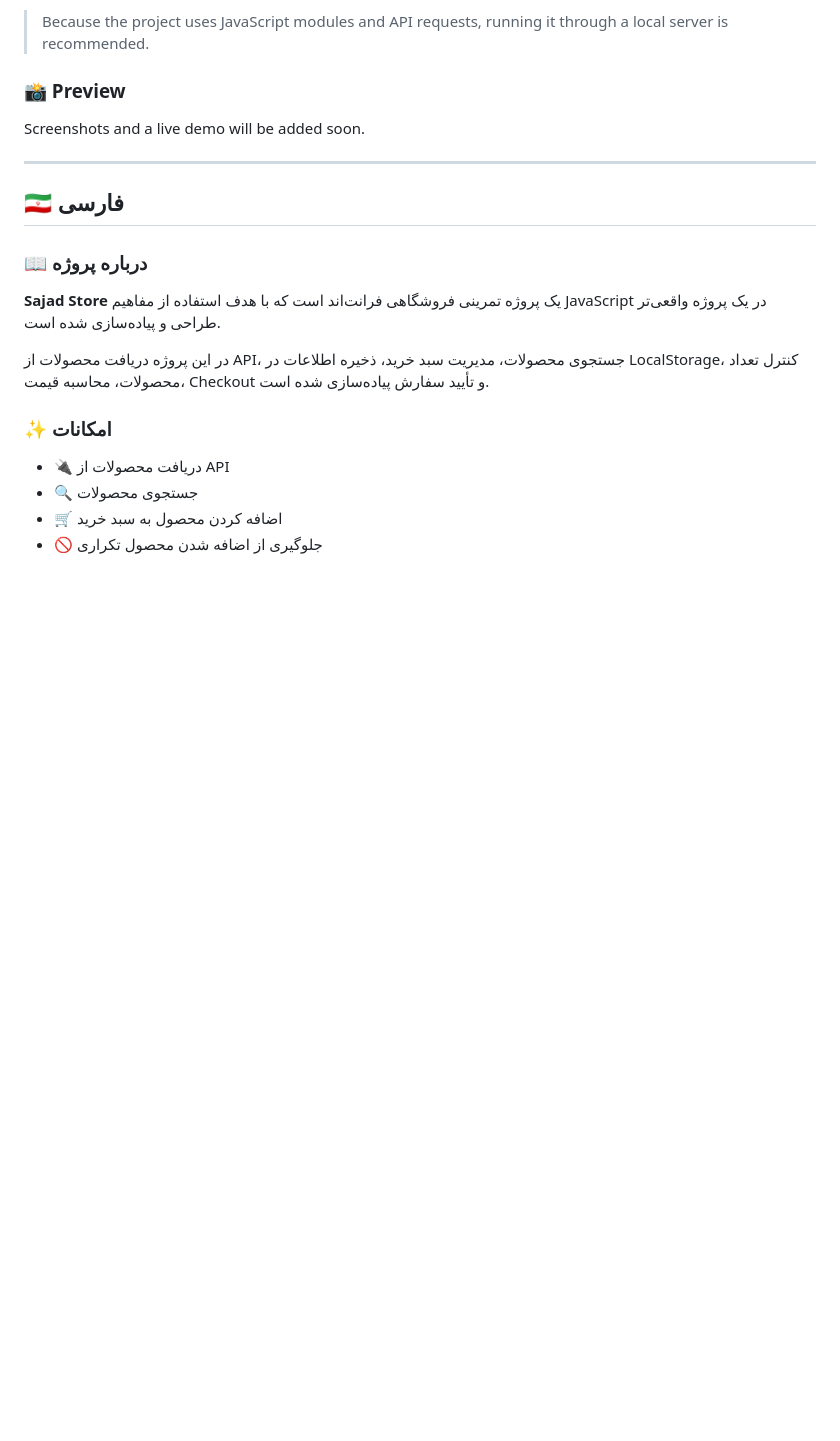
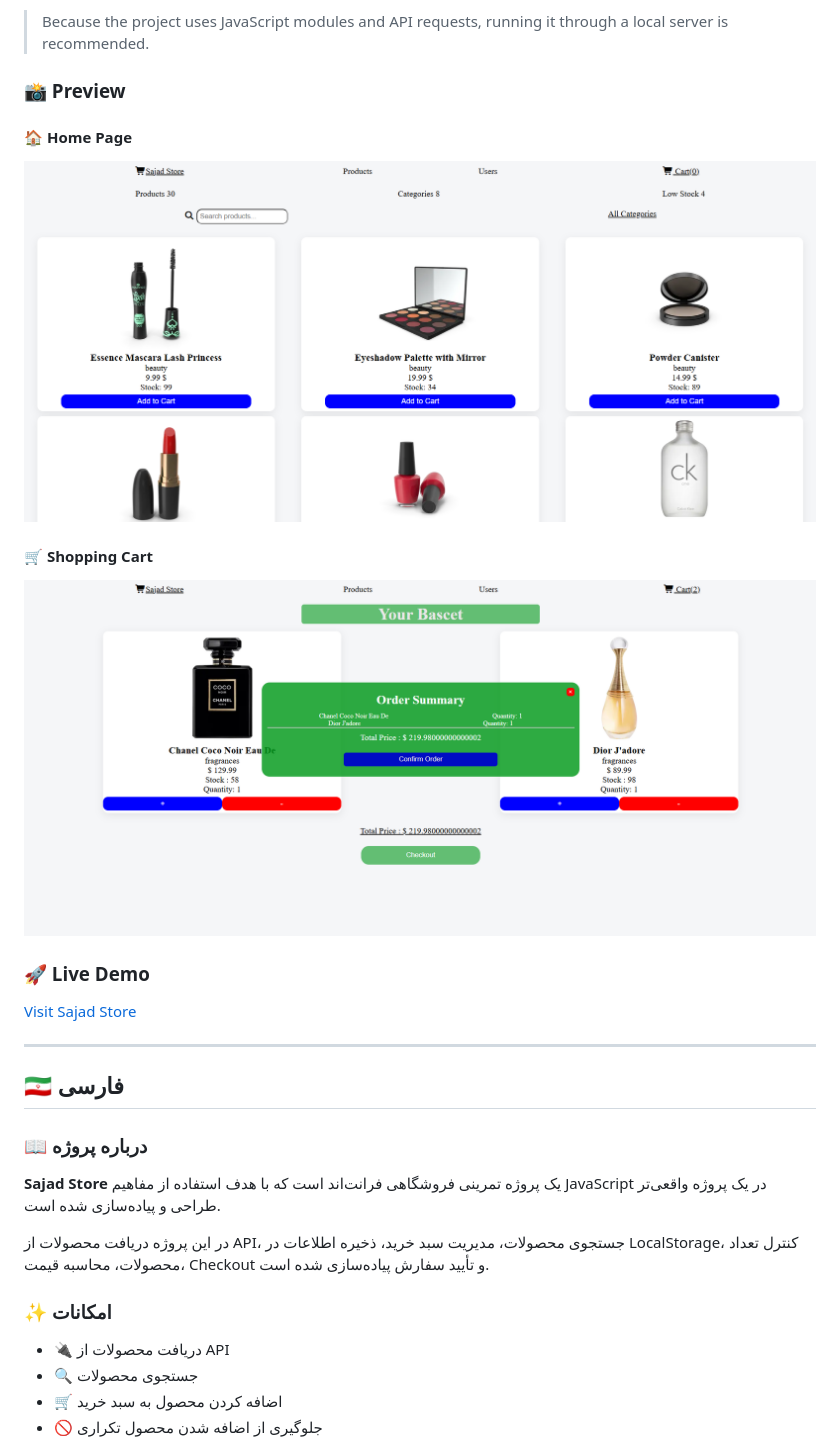
Before and after one commit to sajadavazpwwr/Sajad-Store, a Markdown page: README.md, the part around the change. Drawn GitHub-style; pictures changed too: screenshots/cart.png (added), screenshots/home.png (added); blank space fills up the shorter version.

Commit message:
Add project screenshots

```diff
--- a/README.md
+++ b/README.md
@@ -73,7 +73,17 @@ Sajad-Store/
 
 ### 📸 Preview
 
-Screenshots and a live demo will be added soon.
+#### 🏠 Home Page
+
+![Sajad Store Home Page](screenshots/home.png)
+
+#### 🛒 Shopping Cart
+
+![Sajad Store Cart](screenshots/cart.png)
+
+### 🚀 Live Demo
+
+[Visit Sajad Store](https://sajadavazpwwr.github.io/Sajad-Store/)
 
 ---
 
```
